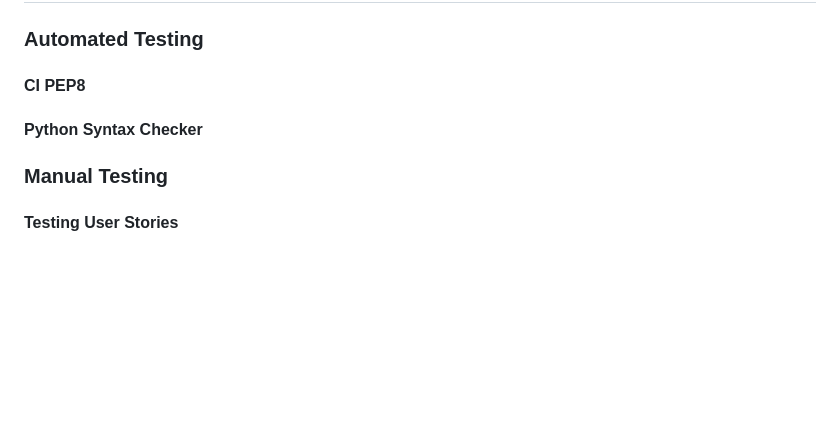
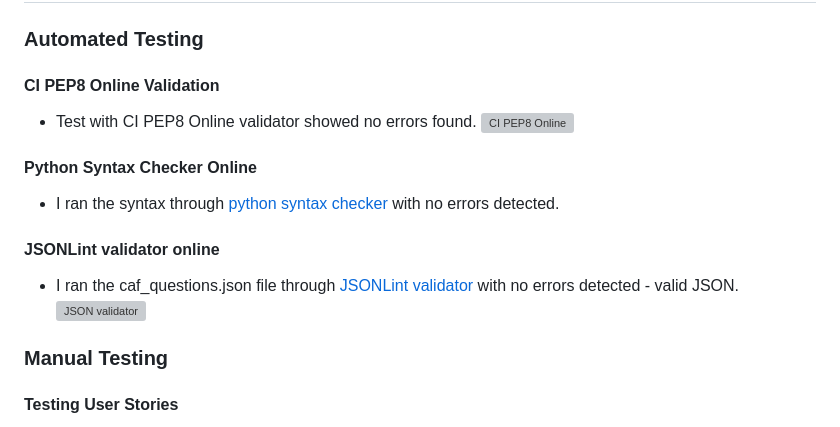
Before and after one commit to peterudu/afroball-quiz, a Markdown page: README.md, the part around the change. Drawn GitHub-style; blank space fills up the shorter version; grey boxes are pictures that could not be loaded.

Commit message:
Add content to automated testing segment in README file

```diff
--- a/README.md
+++ b/README.md
@@ -96,8 +96,16 @@ To clone this project proceed with the following steps:
 
 ## Testing
 ### Automated Testing
-#### CI PEP8
-#### Python Syntax Checker
+#### CI PEP8 Online Validation
+- Test with CI PEP8 Online validator showed no errors found.
+![CI PEP8 Online](/assets/images)
+
+#### Python Syntax Checker Online
+ - I ran the syntax through [python syntax checker](https://extendsclass.com/python-tester.html) with no errors detected.
+
+#### JSONLint validator online
+ - I ran the caf_questions.json file through [JSONLint validator](https://jsonlint.com/) with no errors detected - valid JSON.
+![JSON validator](/assets/images)
 ### Manual Testing
 #### Testing User Stories
 Firsttime Visitors
```
